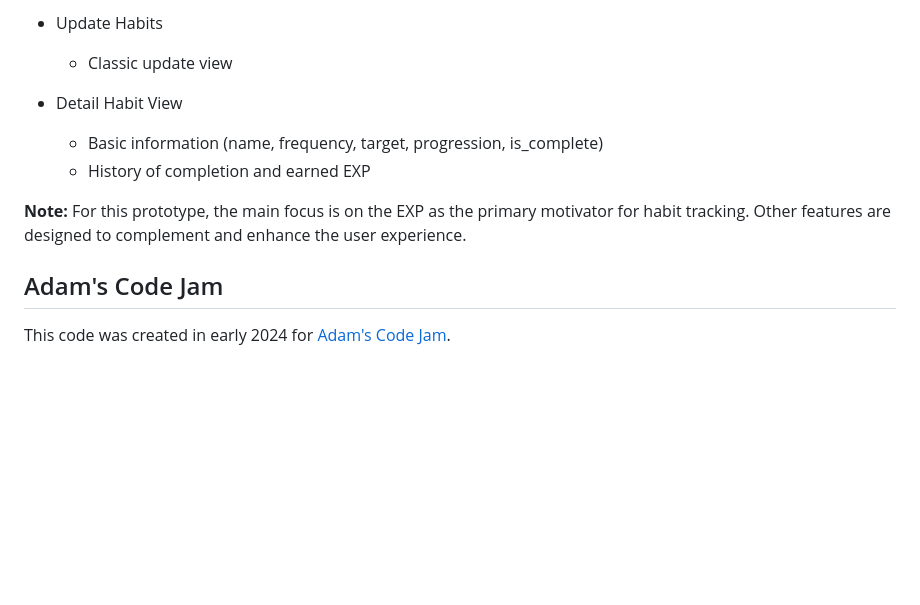
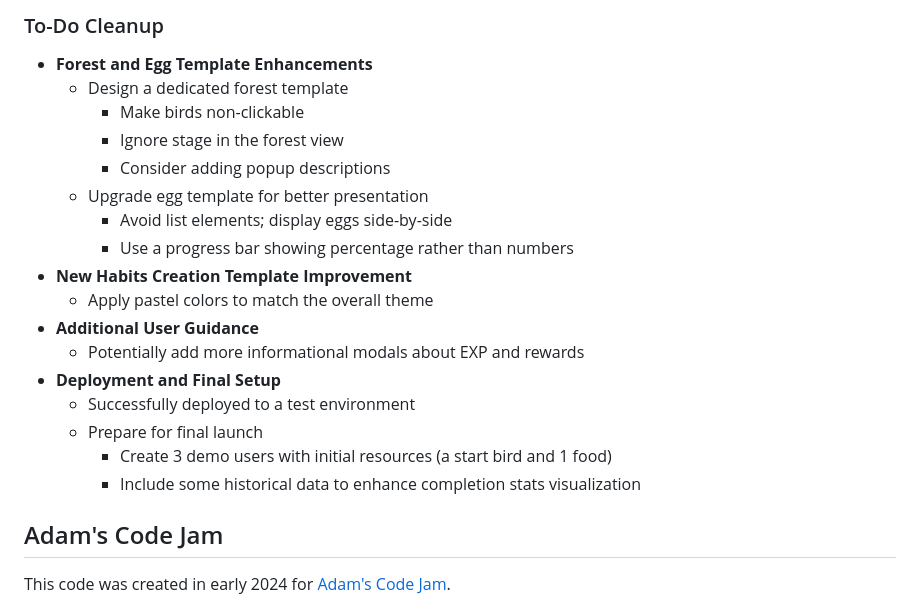
Before and after one commit to Heratexx/habbify, a Markdown page: README.md, the part around the change printed below. GitHub-like rendering; blank space fills up the shorter version.

```diff
--- a/README.md
+++ b/README.md
@@ -68,14 +40,22 @@ Habbify is a small gamified habit tracking prototype designed to help users buil
 
-
-- Update Habits
-  - Classic update view
-- Detail Habit View
-  - Basic information (name, frequency, target, progression, is_complete)
-  - History of completion and earned EXP
-
-**Note:** For this prototype, the main focus is on the EXP as the primary motivator for habit tracking. Other features are designed to complement and enhance the user experience.
-
-
+### To-Do Cleanup
+- **Forest and Egg Template Enhancements**
+  - Design a dedicated forest template
+    - Make birds non-clickable
+    - Ignore stage in the forest view
+    - Consider adding popup descriptions
+  - Upgrade egg template for better presentation
+    - Avoid list elements; display eggs side-by-side
+    - Use a progress bar showing percentage rather than numbers
+- **New Habits Creation Template Improvement**
+  - Apply pastel colors to match the overall theme
+- **Additional User Guidance**
+  - Potentially add more informational modals about EXP and rewards
+- **Deployment and Final Setup**
+  - Successfully deployed to a test environment
+  - Prepare for final launch
+    - Create 3 demo users with initial resources (a start bird and 1 food)
+    - Include some historical data to enhance completion stats visualization
 
 ## Adam's Code Jam
 This code was created in early 2024 for [Adam's Code Jam](https://jam.adamlearns.com/).
```
Also changed, not shown: other parts of README.md (+26 -54 lines).
